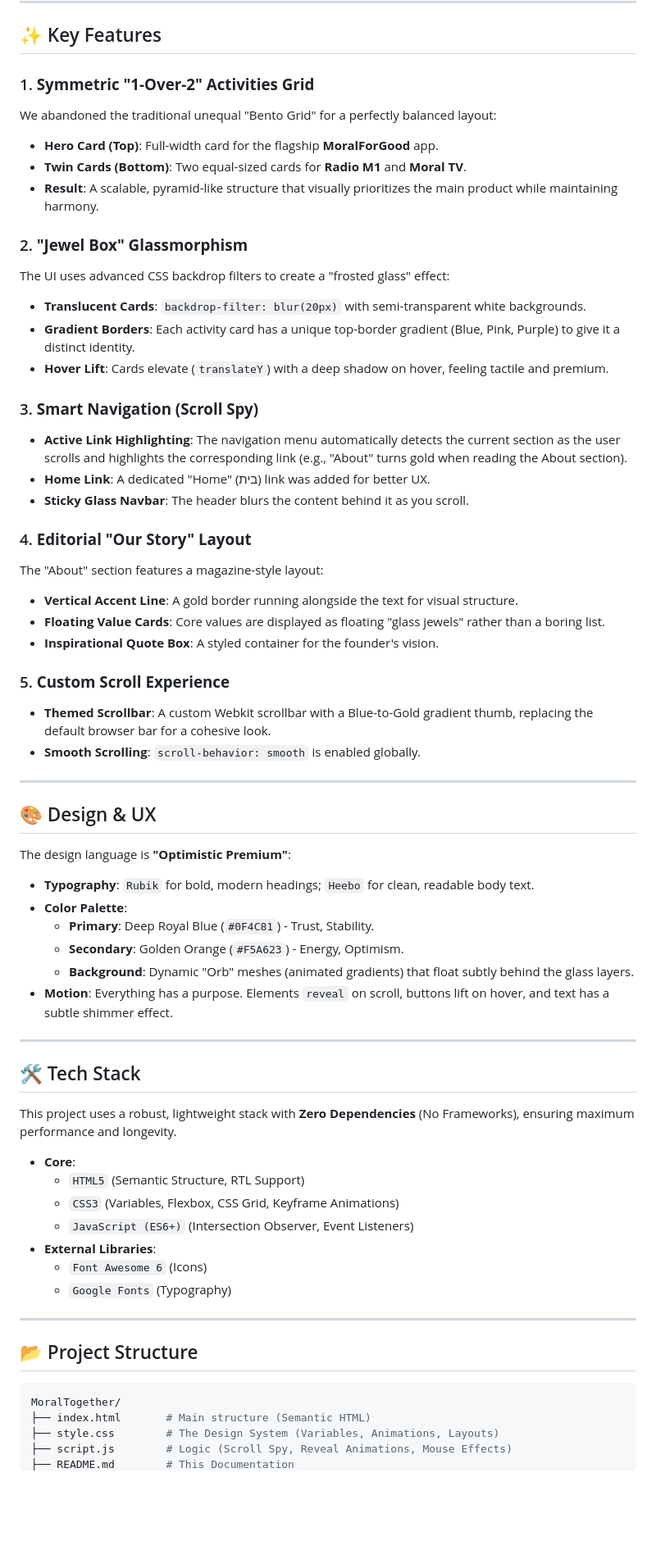
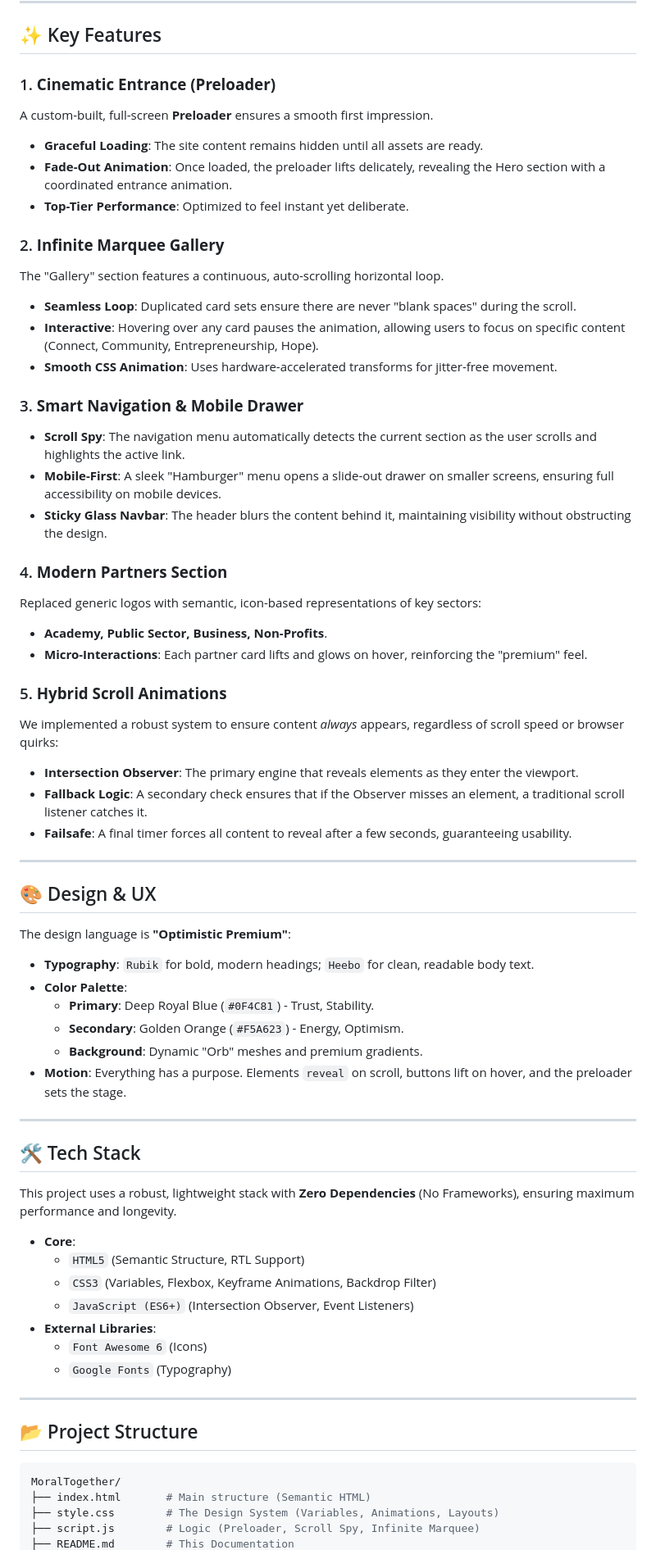
Before and after one commit to Moral-Together/MoralTogether, a Markdown page: README.md, the part around one of its changes. Shown at 82% size. GitHub-like rendering; blank space fills up the shorter version.

Commit message:
Update README with latest features and correct repo URL

```diff
--- a/README.md
+++ b/README.md
@@ -31,32 +31,33 @@ The site serves as a hub for:
 
 ## ✨ Key Features
 
-### 1. **Symmetric "1-Over-2" Activities Grid**
-We abandoned the traditional unequal "Bento Grid" for a perfectly balanced layout:
-- **Hero Card (Top)**: Full-width card for the flagship **MoralForGood** app.
-- **Twin Cards (Bottom)**: Two equal-sized cards for **Radio M1** and **Moral TV**.
-- **Result**: A scalable, pyramid-like structure that visually prioritizes the main product while maintaining harmony.
+### 1. **Cinematic Entrance (Preloader)**
+A custom-built, full-screen **Preloader** ensures a smooth first impression.
+- **Graceful Loading**: The site content remains hidden until all assets are ready.
+- **Fade-Out Animation**: Once loaded, the preloader lifts delicately, revealing the Hero section with a coordinated entrance animation.
+- **Top-Tier Performance**: Optimized to feel instant yet deliberate.
 
-### 2. **"Jewel Box" Glassmorphism**
-The UI uses advanced CSS backdrop filters to create a "frosted glass" effect:
-- **Translucent Cards**: `backdrop-filter: blur(20px)` with semi-transparent white backgrounds.
-- **Gradient Borders**: Each activity card has a unique top-border gradient (Blue, Pink, Purple) to give it a distinct identity.
-- **Hover Lift**: Cards elevate (`translateY`) with a deep shadow on hover, feeling tactile and premium.
+### 2. **Infinite Marquee Gallery**
+The "Gallery" section features a continuous, auto-scrolling horizontal loop.
+- **Seamless Loop**: Duplicated card sets ensure there are never "blank spaces" during the scroll.
+- **Interactive**: Hovering over any card pauses the animation, allowing users to focus on specific content (Connect, Community, Entrepreneurship, Hope).
+- **Smooth CSS Animation**: Uses hardware-accelerated transforms for jitter-free movement.
 
-### 3. **Smart Navigation (Scroll Spy)**
-- **Active Link Highlighting**: The navigation menu automatically detects the current section as the user scrolls and highlights the corresponding link (e.g., "About" turns gold when reading the About section).
-- **Home Link**: A dedicated "Home" (בית) link was added for better UX.
-- **Sticky Glass Navbar**: The header blurs the content behind it as you scroll.
+### 3. **Smart Navigation & Mobile Drawer**
+- **Scroll Spy**: The navigation menu automatically detects the current section as the user scrolls and highlights the active link.
+- **Mobile-First**: A sleek "Hamburger" menu opens a slide-out drawer on smaller screens, ensuring full accessibility on mobile devices.
+- **Sticky Glass Navbar**: The header blurs the content behind it, maintaining visibility without obstructing the design.
 
-### 4. **Editorial "Our Story" Layout**
-The "About" section features a magazine-style layout:
-- **Vertical Accent Line**: A gold border running alongside the text for visual structure.
-- **Floating Value Cards**: Core values are displayed as floating "glass jewels" rather than a boring list.
-- **Inspirational Quote Box**: A styled container for the founder's vision.
+### 4. **Modern Partners Section**
+Replaced generic logos with semantic, icon-based representations of key sectors:
+- **Academy, Public Sector, Business, Non-Profits**.
+- **Micro-Interactions**: Each partner card lifts and glows on hover, reinforcing the "premium" feel.
 
-### 5. **Custom Scroll Experience**
-- **Themed Scrollbar**: A custom Webkit scrollbar with a Blue-to-Gold gradient thumb, replacing the default browser bar for a cohesive look.
-- **Smooth Scrolling**: `scroll-behavior: smooth` is enabled globally.
+### 5. **Hybrid Scroll Animations**
+We implemented a robust system to ensure content *always* appears, regardless of scroll speed or browser quirks:
+- **Intersection Observer**: The primary engine that reveals elements as they enter the viewport.
+- **Fallback Logic**: A secondary check ensures that if the Observer misses an element, a traditional scroll listener catches it.
+- **Failsafe**: A final timer forces all content to reveal after a few seconds, guaranteeing usability.
 
 ---
 
@@ -66,8 +67,8 @@ The design language is **"Optimistic Premium"**:
 - **Color Palette**:
     - **Primary**: Deep Royal Blue (`#0F4C81`) - Trust, Stability.
     - **Secondary**: Golden Orange (`#F5A623`) - Energy, Optimism.
-    - **Background**: Dynamic "Orb" meshes (animated gradients) that float subtly behind the glass layers.
-- **Motion**: Everything has a purpose. Elements `reveal` on scroll, buttons lift on hover, and text has a subtle shimmer effect.
+    - **Background**: Dynamic "Orb" meshes and premium gradients.
+- **Motion**: Everything has a purpose. Elements `reveal` on scroll, buttons lift on hover, and the preloader sets the stage.
 
 ---
 
@@ -76,7 +77,7 @@ This project uses a robust, lightweight stack with **Zero Dependencies** (No Fra
 
 - **Core**:
     - `HTML5` (Semantic Structure, RTL Support)
-    - `CSS3` (Variables, Flexbox, CSS Grid, Keyframe Animations)
+    - `CSS3` (Variables, Flexbox, Keyframe Animations, Backdrop Filter)
     - `JavaScript (ES6+)` (Intersection Observer, Event Listeners)
 - **External Libraries**:
     - `Font Awesome 6` (Icons)
@@ -89,5 +90,5 @@ This project uses a robust, lightweight stack with **Zero Dependencies** (No Fra
 MoralTogether/
 ├── index.html       # Main structure (Semantic HTML)
 ├── style.css        # The Design System (Variables, Animations, Layouts)
-├── script.js        # Logic (Scroll Spy, Reveal Animations, Mouse Effects)
+├── script.js        # Logic (Preloader, Scroll Spy, Infinite Marquee)
 ├── README.md        # This Documentation
```
Also changed, not shown: other parts of README.md (+16 -13 lines).
